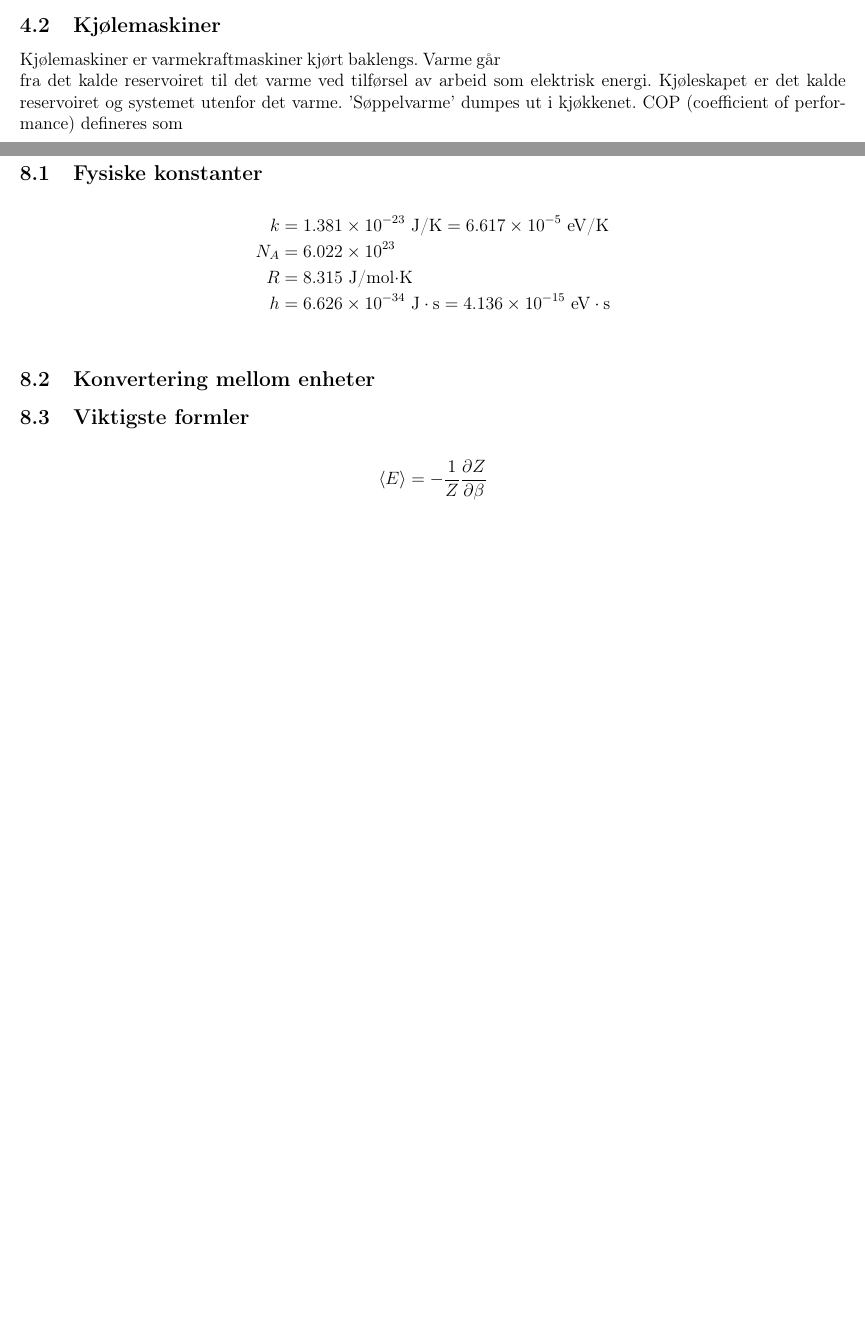
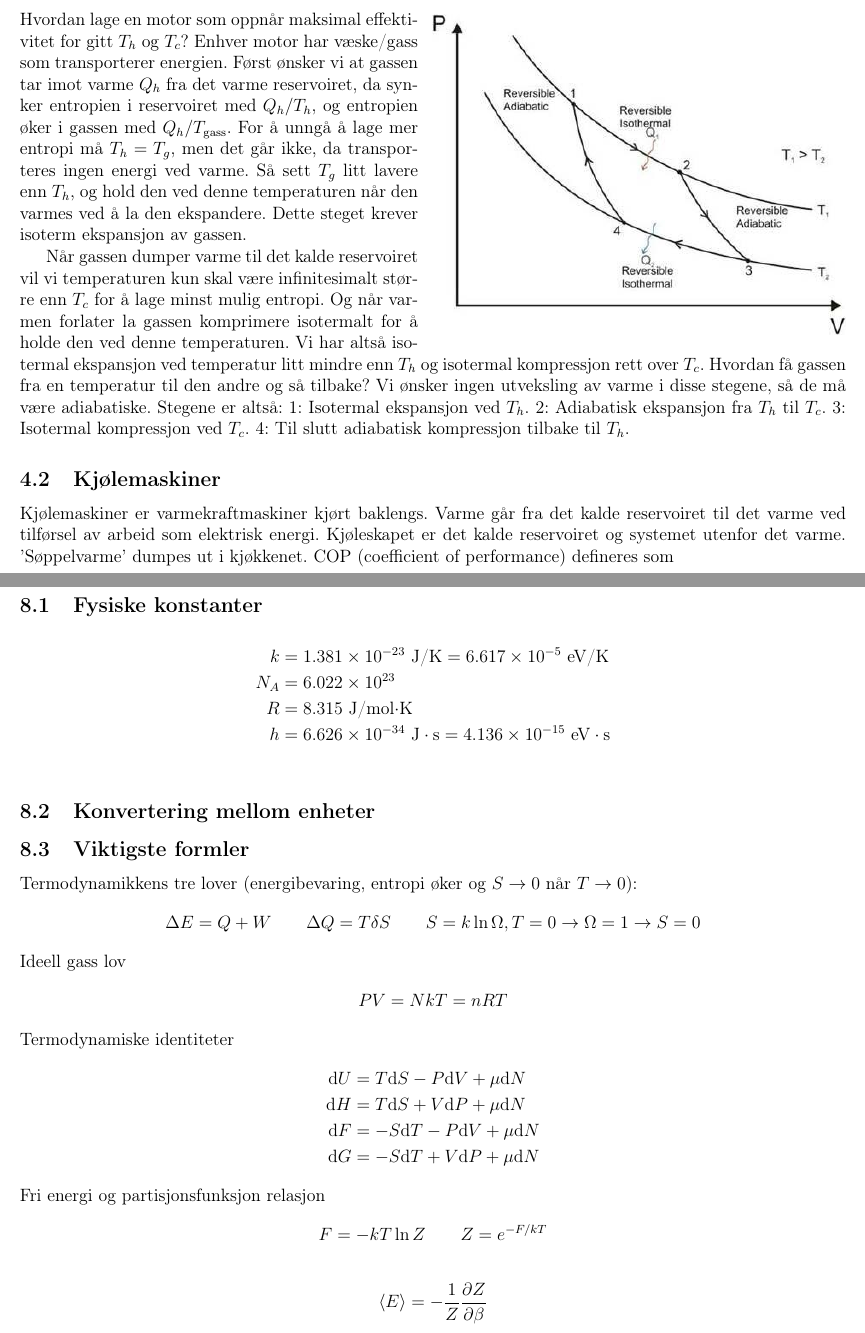
Before and after one commit to fredmell/FYS2160, a LaTeX document (formelark/formelark.tex): two parts of pages 6 and 11 of 11 before the commit and two parts of pages 7 and 12 of 12 after it, joined at a grey line, cut at the place of the change, the shorter picture padded with empty space. Compiled offline with pdfLaTeX.

Commit message:
More formelark stuff

```diff
--- a/formelark/formelark.tex
+++ b/formelark/formelark.tex
@@ -277,12 +303,31 @@ Effektivitet defineres som arbeid ut per varme inn
 \end{align*}
 Hvordan maksimere effektiviteten? Energibevaring gir $Q_h = Q_c + W$, som gir
 effektiviteten $e = \frac{Q_h - Q_c}{Q_h} = 1 - Q_c/Q_h$.
-
 Videre, entropien i systemet kan ikke bli mindre, så $Q_c / T_c \geq Q_h / T_h$.
 Settes dette inn i effektivitetsuttrykket over får man $e \leq 1 - T_c / T_h$.
 Velg $T_c$ og $T_h$ slik at forholdet blir så lite som mulig. Den første loven
 sier 'du kan ikke vinne', og den andre loven sier at 'du går uansett i underskudd'.
+\begin{wrapfigure}{R}{0.5\textwidth}
+  \includegraphics[width=0.5\textwidth]{figures/carnotPV.jpg}
+\end{wrapfigure}
 \subsubsection{Carnotsyklusen}
+Hvordan lage en motor som oppnår maksimal effektivitet for gitt $T_h$ og $T_c$?
+Enhver motor har væske/gass som transporterer energien. Først ønsker vi at
+gassen tar imot varme $Q_h$ fra det varme reservoiret, da synker entropien i
+reservoiret med $Q_h/T_h$, og entropien øker i gassen med $Q_h / T_\text{gass}$.
+For å unngå å lage mer entropi må $T_h = T_g$, men det går ikke, da transporteres
+ingen energi ved varme. Så sett $T_g$ litt lavere enn $T_h$, og hold den ved
+denne temperaturen når den varmes ved å la den ekspandere. Dette steget krever
+isoterm ekspansjon av gassen.
+
+Når gassen dumper varme til det kalde reservoiret vil vi temperaturen kun skal
+være infinitesimalt større enn $T_c$ for å lage minst mulig entropi. Og når varmen
+forlater la gassen komprimere isotermalt for å holde den ved denne temperaturen.
+Vi har altså isotermal ekspansjon ved temperatur litt mindre enn $T_h$ og isotermal
+kompressjon rett over $T_c$. Hvordan få gassen fra en temperatur til den andre og
+så tilbake? Vi ønsker ingen utveksling av varme i disse stegene, så de må være
+adiabatiske. Stegene er altså: 1: Isotermal ekspansjon ved $T_h$. 2: Adiabatisk ekspansjon
+fra $T_h$ til $T_c$. 3: Isotermal kompressjon ved $T_c$. 4: Til slutt adiabatisk kompressjon tilbake til $T_h$.
 
 \subsection{Kjølemaskiner}
 Kjølemaskiner er varmekraftmaskiner kjørt baklengs. Varme går fra det kalde
@@ -522,6 +567,25 @@ i grensen der $\epsilon \gg \mu$.
 \subsection{Konvertering mellom enheter}
 
 \subsection{Viktigste formler}
+Termodynamikkens tre lover (energibevaring, entropi øker og $S \rightarrow 0$ når $T \rightarrow 0$):
+\begin{align*}
+  \Delta E = Q + W \qquad \Delta{Q} = T \delta{S} \qquad S = k \ln{\Omega}, T = 0 \rightarrow \Omega = 1 \rightarrow S = 0
+\end{align*}
+Ideell gass lov
+\begin{align*}
+  PV = NkT = nRT
+\end{align*}
+Termodynamiske identiteter
+\begin{align*}
+  \dd U &= T \dd S - P \dd V + \mu \dd N \\
+  \dd H &= T \dd S + V \dd P + \mu \dd N \\
+  \dd F &= -S \dd T - P \dd V + \mu \dd N \\
+  \dd G &= -S \dd T + V \dd P + \mu \dd N
+\end{align*}
+Fri energi og partisjonsfunksjon relasjon
+\begin{align*}
+  F = -kT \ln{Z} \qquad Z = e^{-F/kT}
+\end{align*}
 \begin{align*}
   \mean{E} = - \frac{1}{Z} \pdv{Z}{\beta}
 \end{align*}
```
Also changed, not shown: formelark/figures/carnotPV.jpg (added), formelark/formelark.pdf, formelark/formelark.tex (36 more changed lines).
